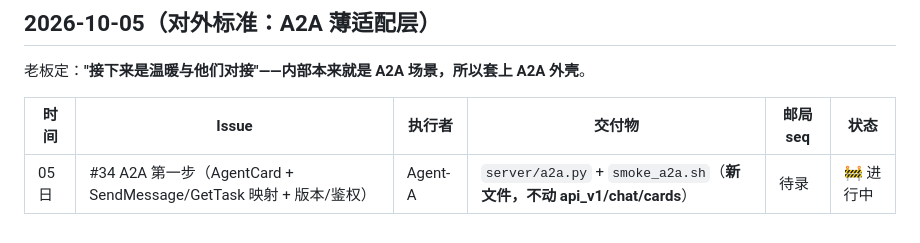
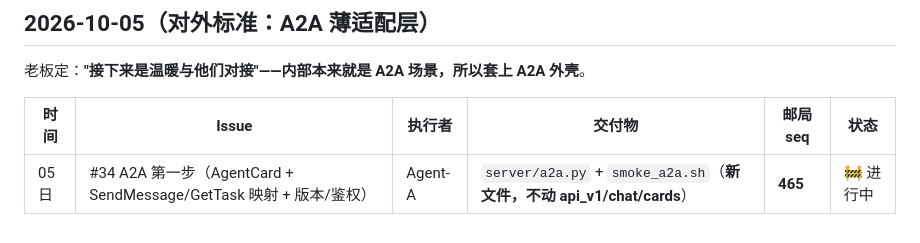
Before and after one commit to okx-wallet-H/agent-post, a Markdown page: docs/dispatch/2026-09-29-P2.md, the part around the change. GitHub-like rendering.

Commit message:
dispatch: 记 #34 邮局 seq=465

```diff
--- a/docs/dispatch/2026-09-29-P2.md
+++ b/docs/dispatch/2026-09-29-P2.md
@@ -140,4 +140,4 @@
 
 | 时间 | Issue | 执行者 | 交付物 | 邮局 seq | 状态 |
 |---|---|---|---|---|---|
-| 05 日 | #34 A2A 第一步（AgentCard + SendMessage/GetTask 映射 + 版本/鉴权） | Agent-A | `server/a2a.py` + `smoke_a2a.sh`（**新文件，不动 api_v1/chat/cards**） | 待录 | 🚧 进行中 |
+| 05 日 | #34 A2A 第一步（AgentCard + SendMessage/GetTask 映射 + 版本/鉴权） | Agent-A | `server/a2a.py` + `smoke_a2a.sh`（**新文件，不动 api_v1/chat/cards**） | **465** | 🚧 进行中 |
```
